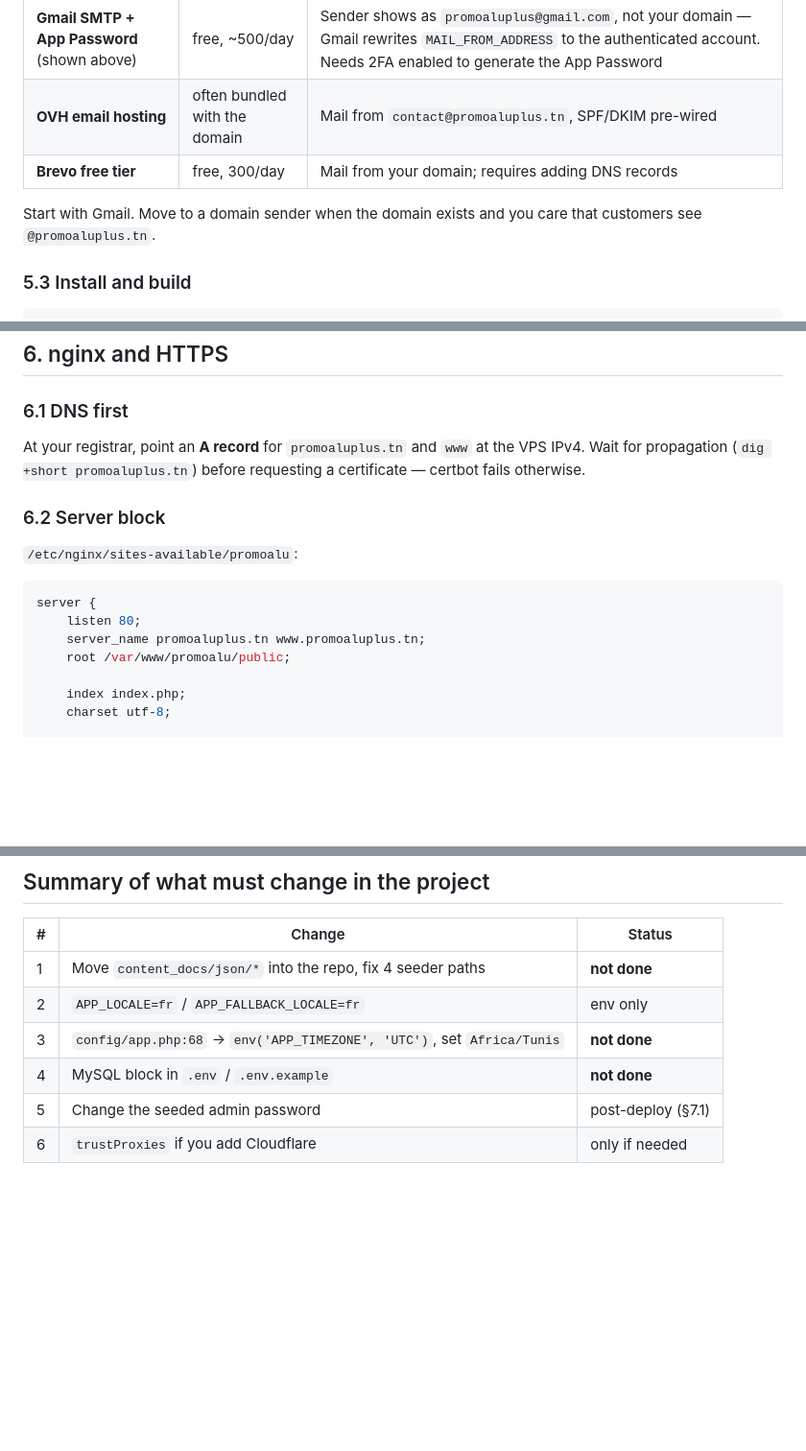
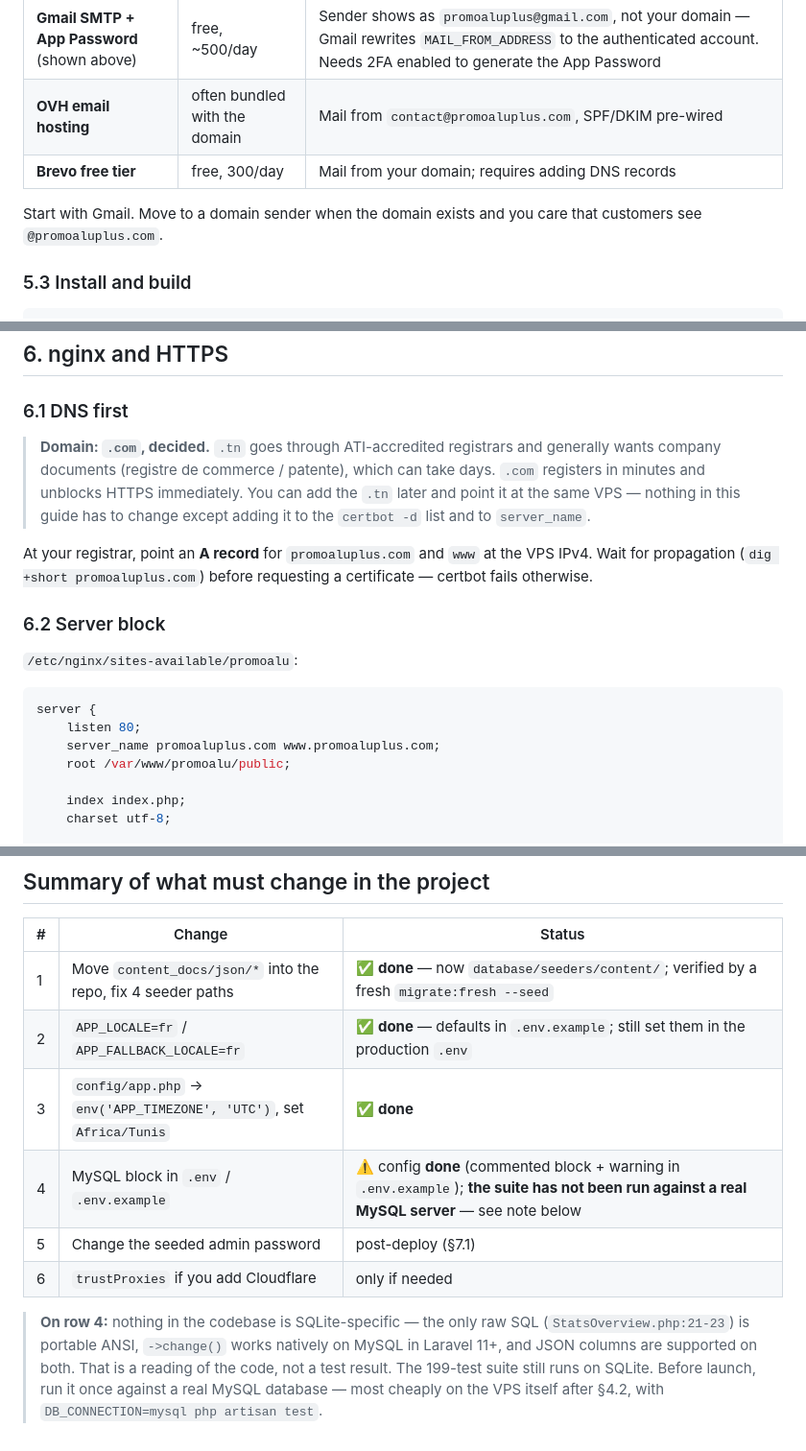
Before and after one commit to bendhiab-younes/promoaluplus, a Markdown page: DEPLOYMENT.md, 3 parts joined by grey strips. Shown at 96% size. Drawn GitHub-style; blank space fills up the shorter version.

Commit message:
docs(deployment): switch the guide to a .com domain and mark work done
`.tn` registration goes through ATI-accredited registrars and generally
wants company documents, which can take days; `.com` registers in
minutes and unblocks HTTPS. The `.tn` can be added later and pointed at
the same VPS — only server_name and the certbot -d list change.

The summary table now records what has actually been done, and states
plainly that the MySQL switch is verified by reading the code, not by
running the suite against a MySQL server. That last check is left as a
pre-launch step on the VPS.

Co-Authored-By: Claude Opus 5 <noreply@anthropic.com>

````diff
--- a/DEPLOYMENT.md
+++ b/DEPLOYMENT.md
@@ -325,10 +325,10 @@ Ranked by effort:
 | Option | Cost | Trade-off |
 |---|---|---|
 | **Gmail SMTP + App Password** (shown above) | free, ~500/day | Sender shows as `promoaluplus@gmail.com`, not your domain — Gmail rewrites `MAIL_FROM_ADDRESS` to the authenticated account. Needs 2FA enabled to generate the App Password |
-| **OVH email hosting** | often bundled with the domain | Mail from `contact@promoaluplus.tn`, SPF/DKIM pre-wired |
+| **OVH email hosting** | often bundled with the domain | Mail from `contact@promoaluplus.com`, SPF/DKIM pre-wired |
 | **Brevo free tier** | free, 300/day | Mail from your domain; requires adding DNS records |
 
-Start with Gmail. Move to a domain sender when the domain exists and you care that customers see `@promoaluplus.tn`.
+Start with Gmail. Move to a domain sender when the domain exists and you care that customers see `@promoaluplus.com`.
 
 ### 5.3 Install and build
 
@@ -377,7 +377,14 @@ php artisan filament:assets
 
 ### 6.1 DNS first
 
-At your registrar, point an **A record** for `promoaluplus.tn` and `www` at the VPS IPv4. Wait for propagation (`dig +short promoaluplus.tn`) before requesting a certificate — certbot fails otherwise.
+> **Domain: `.com`, decided.** `.tn` goes through ATI-accredited registrars and
+> generally wants company documents (registre de commerce / patente), which can
+> take days. `.com` registers in minutes and unblocks HTTPS immediately. You can
+> add the `.tn` later and point it at the same VPS — nothing in this guide has to
+> change except adding it to the `certbot -d` list and to `server_name`.
+
+
+At your registrar, point an **A record** for `promoaluplus.com` and `www` at the VPS IPv4. Wait for propagation (`dig +short promoaluplus.com`) before requesting a certificate — certbot fails otherwise.
 
 ### 6.2 Server block
 
@@ -386,7 +393,7 @@ At your registrar, point an **A record** for `promoaluplus.tn` and `www` at the
 ```nginx
 server {
     listen 80;
-    server_name promoaluplus.tn www.promoaluplus.tn;
+    server_name promoaluplus.com www.promoaluplus.com;
     root /var/www/promoalu/public;
 
     index index.php;
@@ -601,9 +608,17 @@ tail -f /var/log/nginx/error.log
 
 | # | Change | Status |
 |---|---|---|
-| 1 | Move `content_docs/json/*` into the repo, fix 4 seeder paths | **not done** |
-| 2 | `APP_LOCALE=fr` / `APP_FALLBACK_LOCALE=fr` | env only |
-| 3 | `config/app.php:68` → `env('APP_TIMEZONE', 'UTC')`, set `Africa/Tunis` | **not done** |
-| 4 | MySQL block in `.env` / `.env.example` | **not done** |
+| 1 | Move `content_docs/json/*` into the repo, fix 4 seeder paths | ✅ **done** — now `database/seeders/content/`; verified by a fresh `migrate:fresh --seed` |
+| 2 | `APP_LOCALE=fr` / `APP_FALLBACK_LOCALE=fr` | ✅ **done** — defaults in `.env.example`; still set them in the production `.env` |
+| 3 | `config/app.php` → `env('APP_TIMEZONE', 'UTC')`, set `Africa/Tunis` | ✅ **done** |
+| 4 | MySQL block in `.env` / `.env.example` | ⚠️ config **done** (commented block + warning in `.env.example`); **the suite has not been run against a real MySQL server** — see note below |
 | 5 | Change the seeded admin password | post-deploy (§7.1) |
 | 6 | `trustProxies` if you add Cloudflare | only if needed |
+
+> **On row 4:** nothing in the codebase is SQLite-specific — the only raw SQL
+> (`StatsOverview.php:21-23`) is portable ANSI, `->change()` works natively on
+> MySQL in Laravel 11+, and JSON columns are supported on both. That is a
+> reading of the code, not a test result. The 199-test suite still runs on
+> SQLite. Before launch, run it once against a real MySQL database — most
+> cheaply on the VPS itself after §4.2, with
+> `DB_CONNECTION=mysql php artisan test`.
````
Also changed, not shown: other parts of DEPLOYMENT.md (+7 -7 lines).
